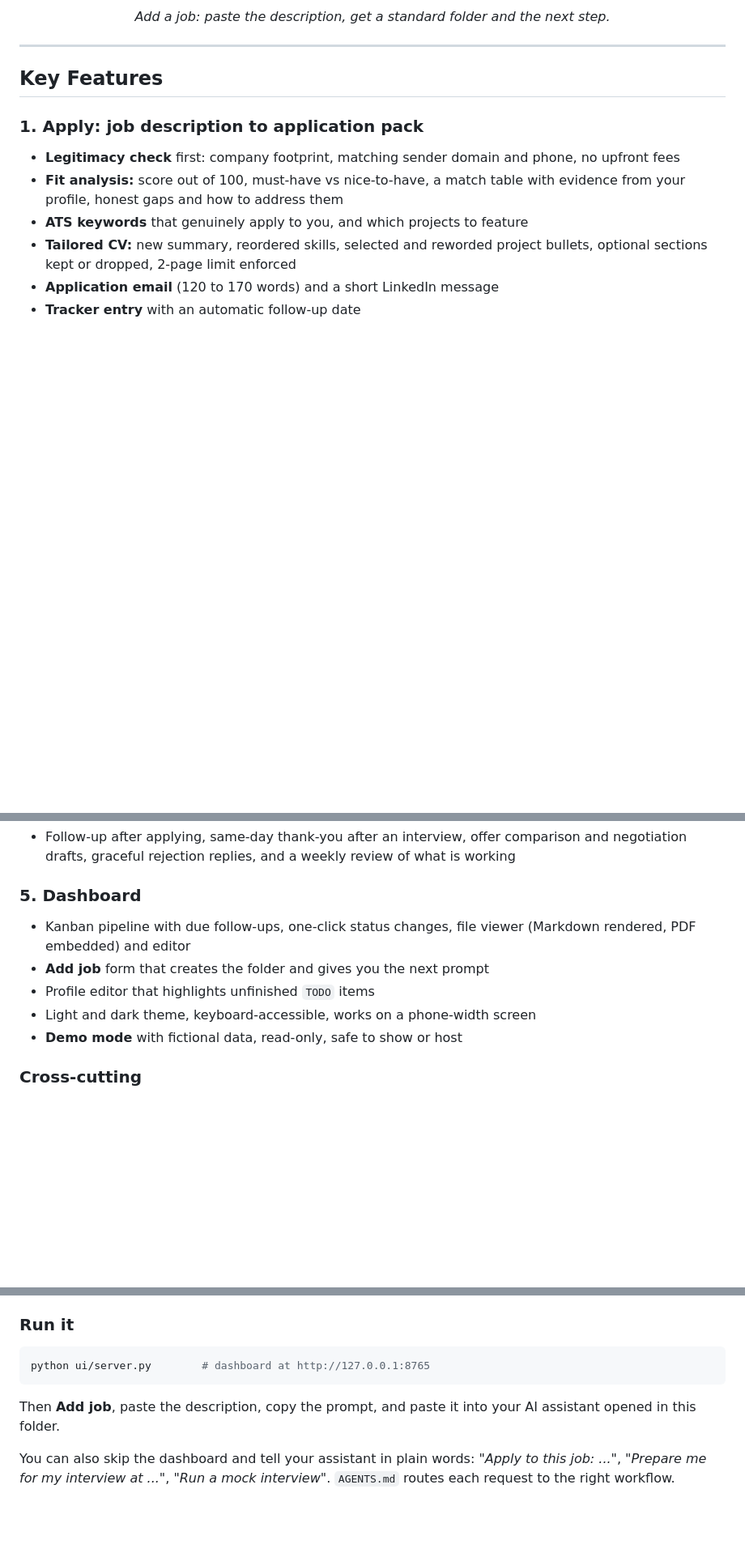
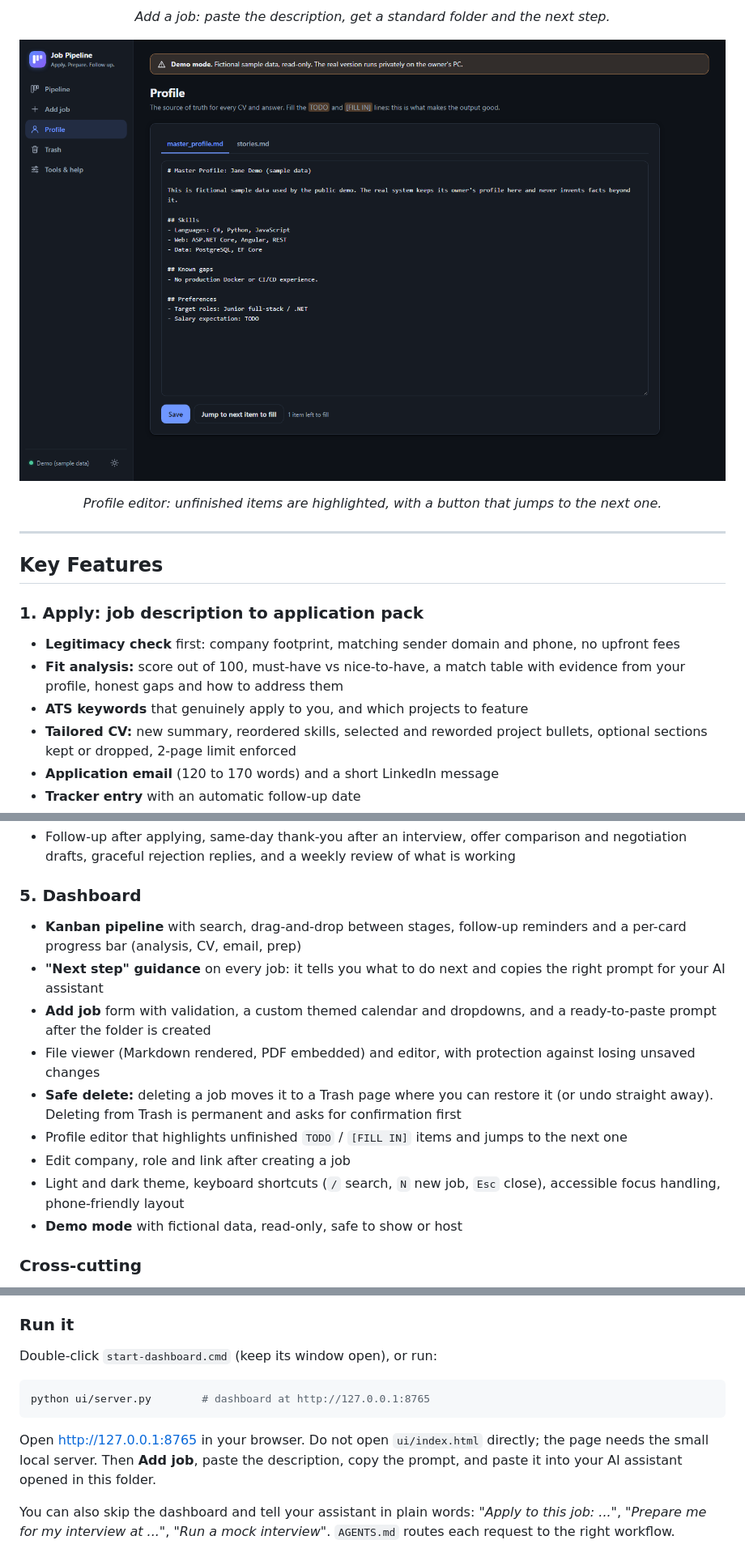
Before and after one commit to InfinityAbir/Job-Application-System, a Markdown page: README.md, 3 parts joined by grey strips. Shown at 81% size. Rendered like a GitHub page; pictures changed too: docs/screenshots/profile.png (added); blank space fills up the shorter version.

````diff
--- a/README.md
+++ b/README.md
@@ -100,6 +100,11 @@ This is also my exploration of designing **agent-friendly projects**: clear rout
 </p>
 <p align="center"><i>Add a job: paste the description, get a standard folder and the next step.</i></p>
 
+<p align="center">
+  <img src="docs/screenshots/profile.png" alt="Profile editor" width="900" />
+</p>
+<p align="center"><i>Profile editor: unfinished items are highlighted, with a button that jumps to the next one.</i></p>
+
 ---
 
 ## Key Features
@@ -127,10 +132,14 @@ This is also my exploration of designing **agent-friendly projects**: clear rout
 - Follow-up after applying, same-day thank-you after an interview, offer comparison and negotiation drafts, graceful rejection replies, and a weekly review of what is working
 
 ### 5. Dashboard
-- Kanban pipeline with due follow-ups, one-click status changes, file viewer (Markdown rendered, PDF embedded) and editor
-- **Add job** form that creates the folder and gives you the next prompt
-- Profile editor that highlights unfinished `TODO` items
-- Light and dark theme, keyboard-accessible, works on a phone-width screen
+- **Kanban pipeline** with search, drag-and-drop between stages, follow-up reminders and a per-card progress bar (analysis, CV, email, prep)
+- **"Next step" guidance** on every job: it tells you what to do next and copies the right prompt for your AI assistant
+- **Add job** form with validation, a custom themed calendar and dropdowns, and a ready-to-paste prompt after the folder is created
+- File viewer (Markdown rendered, PDF embedded) and editor, with protection against losing unsaved changes
+- **Safe delete:** deleting a job moves it to a Trash page where you can restore it (or undo straight away). Deleting from Trash is permanent and asks for confirmation first
+- Profile editor that highlights unfinished `TODO` / `[FILL IN]` items and jumps to the next one
+- Edit company, role and link after creating a job
+- Light and dark theme, keyboard shortcuts (`/` search, `N` new job, `Esc` close), accessible focus handling, phone-friendly layout
 - **Demo mode** with fictional data, read-only, safe to show or host
 
 ### Cross-cutting
@@ -233,9 +242,11 @@ Open http://127.0.0.1:8765. The demo is read-only.
 4. Put your Word CV at `profile/base_cv.docx` (see [profile/README.md](profile/README.md) for the required headings) and adjust `PROJECT_KEYS` in `scripts/build_cv.py` to your project names.
 
 ### Run it
+Double-click `start-dashboard.cmd` (keep its window open), or run:
 ```powershell
 python ui/server.py        # dashboard at http://127.0.0.1:8765
 ```
+Open http://127.0.0.1:8765 in your browser. Do not open `ui/index.html` directly; the page needs the small local server.
 Then **Add job**, paste the description, copy the prompt, and paste it into your AI assistant opened in this folder.
 
 You can also skip the dashboard and tell your assistant in plain words: *"Apply to this job: ..."*, *"Prepare me for my interview at ..."*, *"Run a mock interview"*. `AGENTS.md` routes each request to the right workflow.
````
Also changed, not shown: other parts of README.md (+1 -0 lines), AGENTS.md (+1 -1 lines), docs/screenshots/add-job.png, docs/screenshots/job-details.png, docs/screenshots/pipeline.png, 4 other files.
